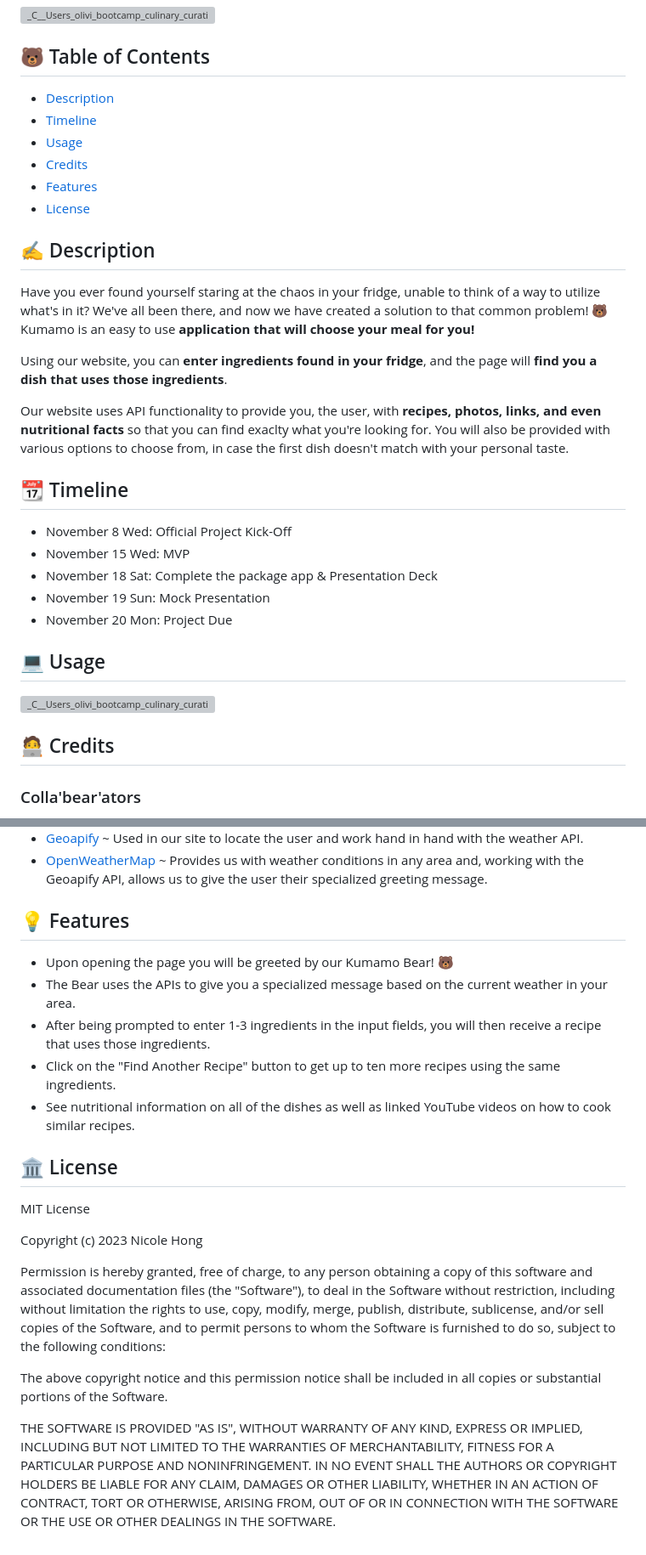
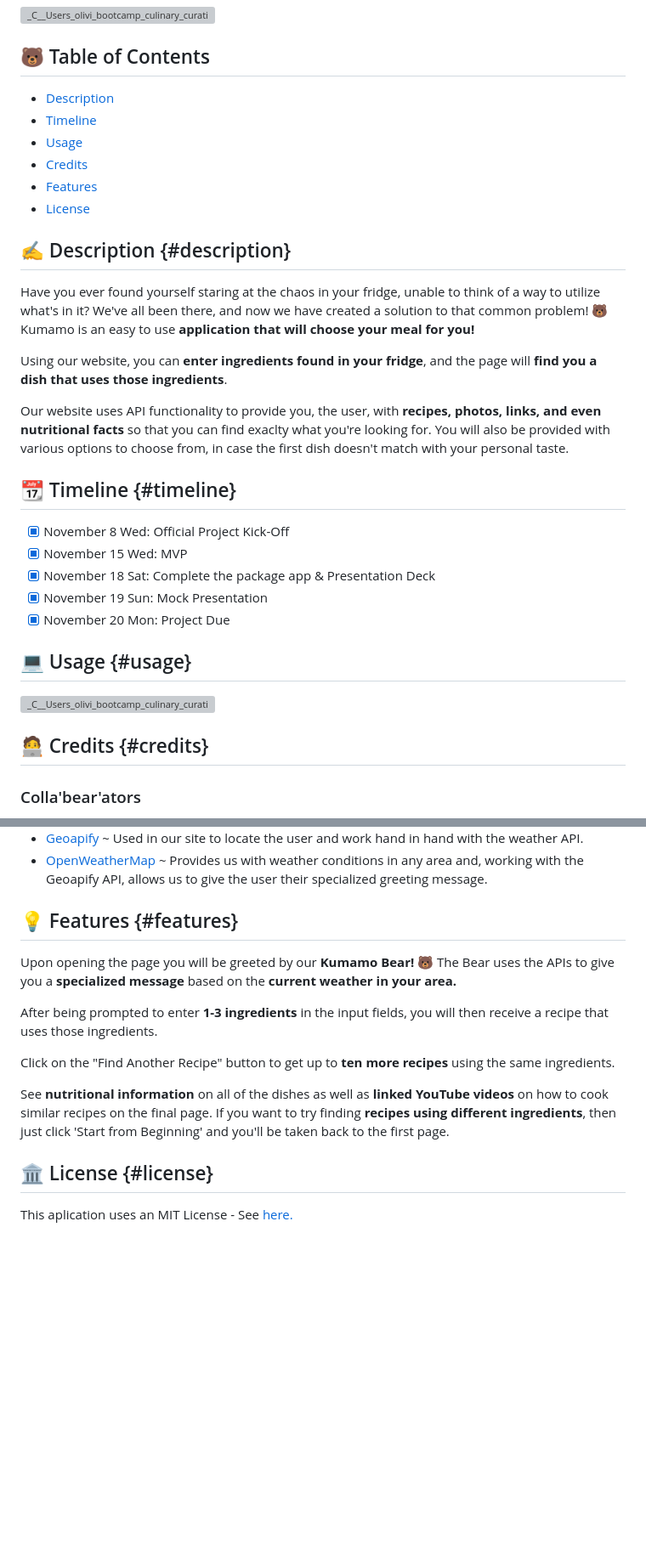
Before and after one commit to Olivia-the-G/culinary_curation_app, a Markdown page: README.md, 2 parts joined by grey strips. Shown: that part at 85% size. Drawn GitHub-style; blank space fills up the shorter version; grey boxes are pictures that could not be loaded.

```diff
--- a/README.md
+++ b/README.md
@@ -13,5 +13,5 @@
 
-## ✍️ Description
+## ✍️ Description {#description}
 
 Have you ever found yourself staring at the chaos in your fridge, unable to think of a way to utilize what's in it? We've all been there, and now we have created a solution to that common problem! 🐻 Kumamo is an easy to use **application that will choose your meal for you!**
 
@@ -19,19 +19,19 @@ Using our website, you can **enter ingredients found in your fridge**, and the p
 
 Our website uses API functionality to provide you, the user, with **recipes, photos, links, and even nutritional facts** so that you can find exaclty what you're looking for. You will also be provided with various options to choose from, in case the first dish doesn't match with your personal taste.
 
-## 📆 Timeline
+## 📆 Timeline {#timeline}
 
-- November 8 Wed: Official Project Kick-Off
-- November 15 Wed: MVP
-- November 18 Sat: Complete the package app & Presentation Deck
-- November 19 Sun: Mock Presentation
-- November 20 Mon: Project Due
+- [x] November 8 Wed: Official Project Kick-Off
+- [x] November 15 Wed: MVP
+- [x] November 18 Sat: Complete the package app & Presentation Deck
+- [x] November 19 Sun: Mock Presentation
+- [x] November 20 Mon: Project Due
 
-## 💻 Usage
+## 💻 Usage {#usage}
 
 ![_C__Users_olivi_bootcamp_culinary_curation_app_index html (2)](https://github.com/Nicole-Hong/culinary_curation_app/assets/130778807/394730f4-c5ae-4879-a37c-095c9a2e992e)
 
-## 🧑‍💻 Credits
+## 🧑‍💻 Credits {#credits}
 
 ### Colla'bear'ators
 
@@ -49,34 +49,16 @@ Our website uses API functionality to provide you, the user, with **recipes, pho
 - [Geoapify](https://www.geoapify.com/) ~ Used in our site to locate the user and work hand in hand with the weather API.
 - [OpenWeatherMap](https://openweathermap.org/api) ~ Provides us with weather conditions in any area and, working with the Geoapify API, allows us to give the user their specialized greeting message.
 
-## 💡 Features
+## 💡 Features {#features}
 
-- Upon opening the page you will be greeted by our Kumamo Bear! 🐻
-- The Bear uses the APIs to give you a specialized message based on the current weather in your area.
-- After being prompted to enter 1-3 ingredients in the input fields, you will then receive a recipe that uses those ingredients.
-- Click on the "Find Another Recipe" button to get up to ten more recipes using the same ingredients.
-- See nutritional information on all of the dishes as well as linked YouTube videos on how to cook similar recipes.
+Upon opening the page you will be greeted by our **Kumamo Bear!** 🐻 The Bear uses the APIs to give you a **specialized message** based on the **current weather in your area.**
 
-## 🏛️ License
+After being prompted to enter **1-3 ingredients** in the input fields, you will then receive a recipe that uses those ingredients.
 
-MIT License
+Click on the "Find Another Recipe" button to get up to **ten more recipes** using the same ingredients.
 
-Copyright (c) 2023 Nicole Hong
+See **nutritional information** on all of the dishes as well as **linked YouTube videos** on how to cook similar recipes on the final page. If you want to try finding **recipes using different ingredients**, then just click 'Start from Beginning' and you'll be taken back to the first page.
 
-Permission is hereby granted, free of charge, to any person obtaining a copy
-of this software and associated documentation files (the "Software"), to deal
-in the Software without restriction, including without limitation the rights
-to use, copy, modify, merge, publish, distribute, sublicense, and/or sell
-copies of the Software, and to permit persons to whom the Software is
-furnished to do so, subject to the following conditions:
+## 🏛️ License {#license}
 
-The above copyright notice and this permission notice shall be included in all
-copies or substantial portions of the Software.
-
-THE SOFTWARE IS PROVIDED "AS IS", WITHOUT WARRANTY OF ANY KIND, EXPRESS OR
-IMPLIED, INCLUDING BUT NOT LIMITED TO THE WARRANTIES OF MERCHANTABILITY,
-FITNESS FOR A PARTICULAR PURPOSE AND NONINFRINGEMENT. IN NO EVENT SHALL THE
-AUTHORS OR COPYRIGHT HOLDERS BE LIABLE FOR ANY CLAIM, DAMAGES OR OTHER
-LIABILITY, WHETHER IN AN ACTION OF CONTRACT, TORT OR OTHERWISE, ARISING FROM,
-OUT OF OR IN CONNECTION WITH THE SOFTWARE OR THE USE OR OTHER DEALINGS IN THE
-SOFTWARE.
+This aplication uses an MIT License - See [here.](./LICENSE)
```
Also changed, not shown: other parts of README.md (+6 -6 lines).
